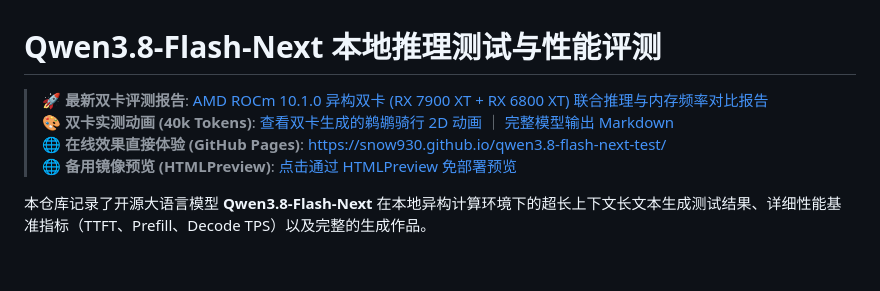
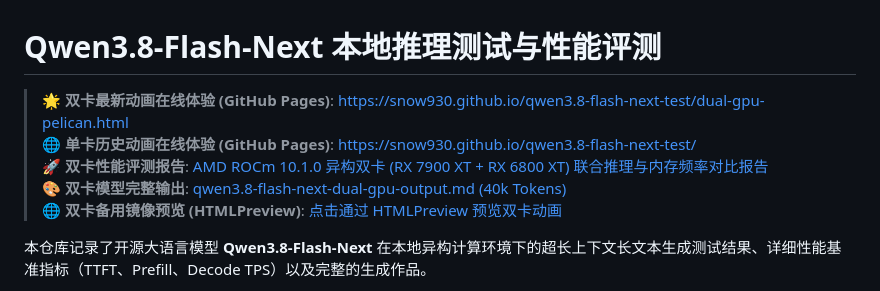
Before and after one commit to snow930/qwen3.8-flash-next-test, a Markdown page: README.md, the part around the change. Drawn GitHub-style; blank space fills up the shorter version.

Commit message:
docs: add direct GitHub Pages live demo link for dual-gpu pelican animation

```diff
--- a/README.md
+++ b/README.md
@@ -1,9 +1,10 @@
 # Qwen3.8-Flash-Next 本地推理测试与性能评测
 
-> 🚀 **最新双卡评测报告**: [AMD ROCm 10.1.0 异构双卡 (RX 7900 XT + RX 6800 XT) 联合推理与内存频率对比报告](./dual-gpu-rocm10-benchmarks/)
-> 🎨 **双卡实测动画 (40k Tokens)**: [查看双卡生成的鹈鹕骑行 2D 动画](./dual-gpu-pelican.html) ｜ [完整模型输出 Markdown](./dual-gpu-rocm10-benchmarks/qwen3.8-flash-next-dual-gpu-output.md)
-> 🌐 **在线效果直接体验 (GitHub Pages)**: [https://snow930.github.io/qwen3.8-flash-next-test/](https://snow930.github.io/qwen3.8-flash-next-test/)
-> 🌐 **备用镜像预览 (HTMLPreview)**: [点击通过 HTMLPreview 免部署预览](https://htmlpreview.github.io/?https://github.com/snow930/qwen3.8-flash-next-test/blob/main/index.html)
+> 🌟 **双卡最新动画在线体验 (GitHub Pages)**: [https://snow930.github.io/qwen3.8-flash-next-test/dual-gpu-pelican.html](https://snow930.github.io/qwen3.8-flash-next-test/dual-gpu-pelican.html)
+> 🌐 **单卡历史动画在线体验 (GitHub Pages)**: [https://snow930.github.io/qwen3.8-flash-next-test/](https://snow930.github.io/qwen3.8-flash-next-test/)
+> 🚀 **双卡性能评测报告**: [AMD ROCm 10.1.0 异构双卡 (RX 7900 XT + RX 6800 XT) 联合推理与内存频率对比报告](./dual-gpu-rocm10-benchmarks/)
+> 🎨 **双卡模型完整输出**: [qwen3.8-flash-next-dual-gpu-output.md (40k Tokens)](./dual-gpu-rocm10-benchmarks/qwen3.8-flash-next-dual-gpu-output.md)
+> 🌐 **双卡备用镜像预览 (HTMLPreview)**: [点击通过 HTMLPreview 预览双卡动画](https://htmlpreview.github.io/?https://github.com/snow930/qwen3.8-flash-next-test/blob/main/dual-gpu-pelican.html)
 
 本仓库记录了开源大语言模型 **Qwen3.8-Flash-Next** 在本地异构计算环境下的超长上下文长文本生成测试结果、详细性能基准指标（TTFT、Prefill、Decode TPS）以及完整的生成作品。
 
```
